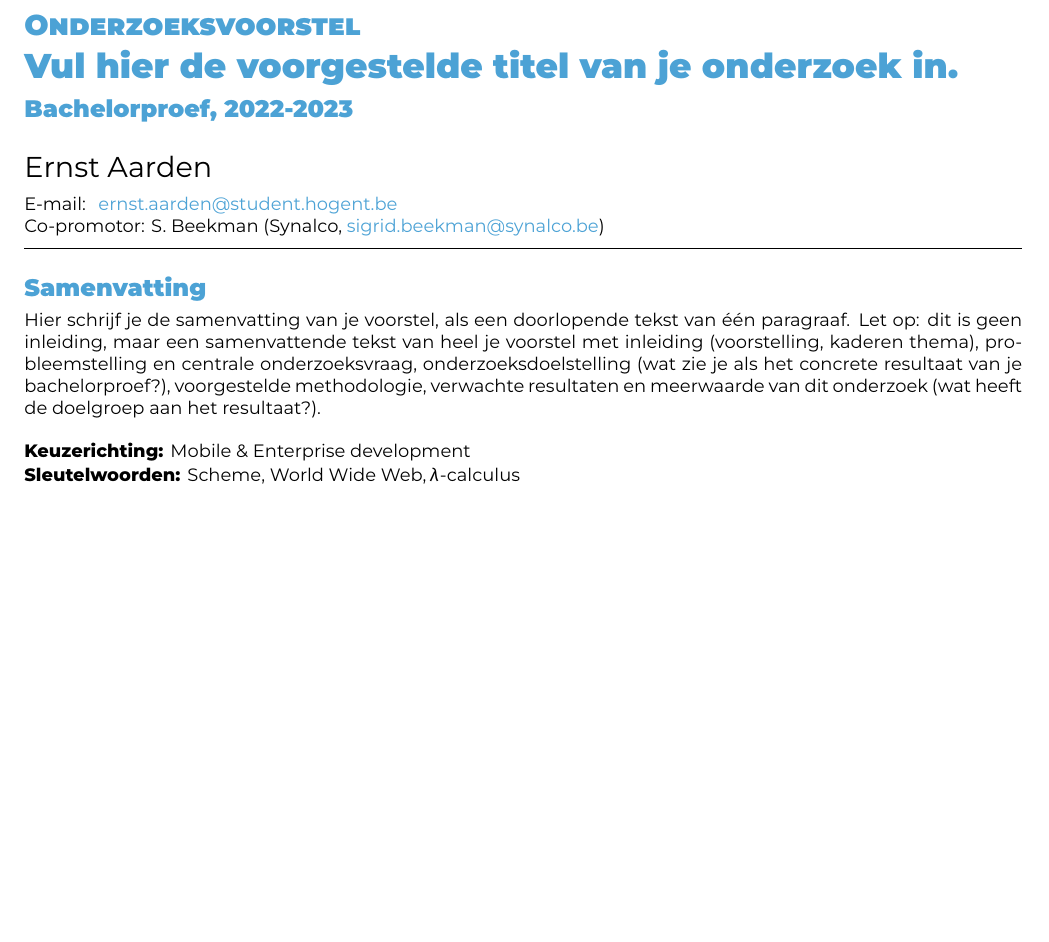
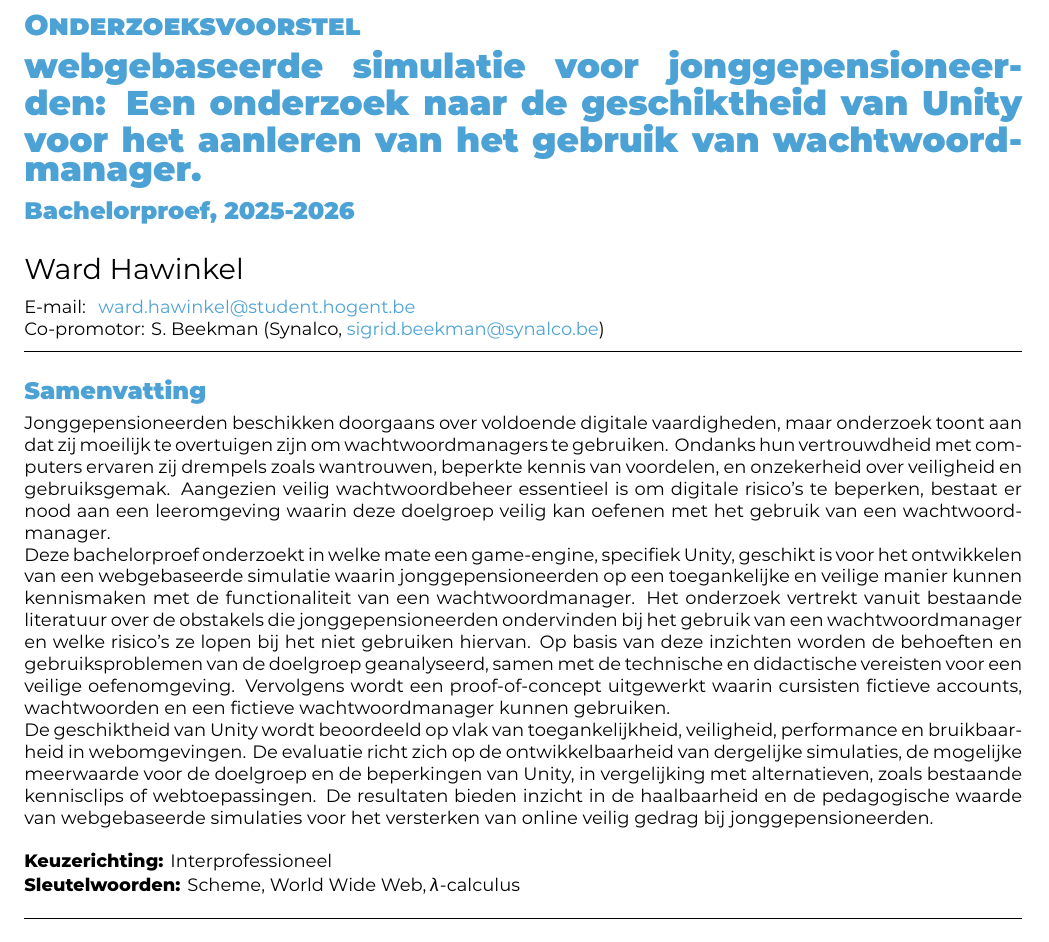
Before and after one commit to Wardhawinkel/Bachelorproef, a LaTeX document (voorstel/FamilienaamVoornaam-BPvoorstel.tex): part of page 1 of 2, cut so that both start at the same text, the shorter picture padded with empty space. Compiled offline with XeLaTeX.

Commit message:
Eerste versie abstract

```diff
--- a/voorstel/FamilienaamVoornaam-BPvoorstel.tex
+++ b/voorstel/FamilienaamVoornaam-BPvoorstel.tex
@@ -15,8 +15,4 @@
 \studyprogramme{Professionele bachelor toegepaste informatica}
 \course{Bachelorproef}
 \assignmenttype{Onderzoeksvoorstel}
-% Voor een voorstel in het Engels, haal de volgende 3 regels uit commentaar
-% \studyprogramme{Bachelor of applied information technology}
-% \course{Bachelor thesis}
-% \assignmenttype{Research proposal}
 
@@ -24,16 +21,10 @@
 
 % TODO: Werktitel
-\title{Vul hier de voorgestelde titel van je onderzoek in}
+\title{webgebaseerde simulatie voor jonggepensioneerden: Een onderzoek naar de geschiktheid van Unity voor het aanleren van het gebruik van wachtwoordmanager}
 
 % TODO: Studentnaam en emailadres invullen
-\author{Ernst Aarden}
-\email{ernst.aarden@student.hogent.be}
-
-% TODO: Medestudent
-% Gaat het om een bachelorproef in samenwerking met een student in een andere
-% opleiding? Geef dan de naam en emailadres hier
-% \author{Yasmine Alaoui (naam opleiding)}
-% \email{yasmine.alaoui@student.hogent.be}
+\author{Ward Hawinkel}
+\email{ward.hawinkel@student.hogent.be}
 
 % TODO: Geef de co-promotor op
 \supervisor[Co-promotor]{S. Beekman (Synalco, \href{mailto:sigrid.beekman@synalco.be}{sigrid.beekman@synalco.be})}
@@ -49,13 +40,17 @@
 % - Als het onderzoek niet past binnen een van deze domeinen specifieer je deze
 %   zelf
 %
-\specialisation{Mobile \& Enterprise development}
+\specialisation{Interprofessioneel}
 \keywords{Scheme, World Wide Web, $\lambda$-calculus}
 
 \begin{document}
 
 \begin{abstract}
-  Hier schrijf je de samenvatting van je voorstel, als een doorlopende tekst van één paragraaf. Let op: dit is geen inleiding, maar een samenvattende tekst van heel je voorstel met inleiding (voorstelling, kaderen thema), probleemstelling en centrale onderzoeksvraag, onderzoeksdoelstelling (wat zie je als het concrete resultaat van je bachelorproef?), voorgestelde methodologie, verwachte resultaten en meerwaarde van dit onderzoek (wat heeft de doelgroep aan het resultaat?).
+ Jonggepensioneerden beschikken doorgaans over voldoende digitale vaardigheden, maar onderzoek toont aan dat zij moeilijk te overtuigen zijn om wachtwoordmanagers te gebruiken. Ondanks hun vertrouwdheid met computers ervaren zij drempels zoals wantrouwen, beperkte kennis van voordelen, en onzekerheid over veiligheid en gebruiksgemak. Aangezien veilig wachtwoordbeheer essentieel is om digitale risico’s te beperken, bestaat er nood aan een leeromgeving waarin deze doelgroep veilig kan oefenen met het gebruik van een wachtwoordmanager.
+
+Deze bachelorproef onderzoekt in welke mate een game-engine, specifiek Unity, geschikt is voor het ontwikkelen van een webgebaseerde simulatie waarin jonggepensioneerden op een toegankelijke en veilige manier kunnen kennismaken met de functionaliteit van een wachtwoordmanager. Het onderzoek vertrekt vanuit bestaande literatuur over de obstakels die jonggepensioneerden ondervinden bij het gebruik van een wachtwoordmanager en welke risico's ze lopen bij het niet gebruiken hiervan. Op basis van deze inzichten worden de behoeften en gebruiksproblemen van de doelgroep geanalyseerd, samen met de technische en didactische vereisten voor een veilige oefenomgeving. Vervolgens wordt een proof-of-concept uitgewerkt waarin cursisten fictieve accounts, wachtwoorden en een fictieve wachtwoordmanager kunnen gebruiken.
+
+De geschiktheid van Unity wordt beoordeeld op vlak van toegankelijkheid, veiligheid, performance en bruikbaarheid in webomgevingen. De evaluatie richt zich op de ontwikkelbaarheid van dergelijke simulaties, de mogelijke meerwaarde voor de doelgroep en de beperkingen van Unity, in vergelijking met alternatieven, zoals bestaande kennisclips of webtoepassingen. De resultaten bieden inzicht in de haalbaarheid en de pedagogische waarde van webgebaseerde simulaties voor het versterken van online veilig gedrag bij jonggepensioneerden.
 \end{abstract}
 
 \tableofcontents
```
Also changed, not shown: voorstel/FamilienaamVoornaam-BPvoorstel.tex (3 more changed lines).
